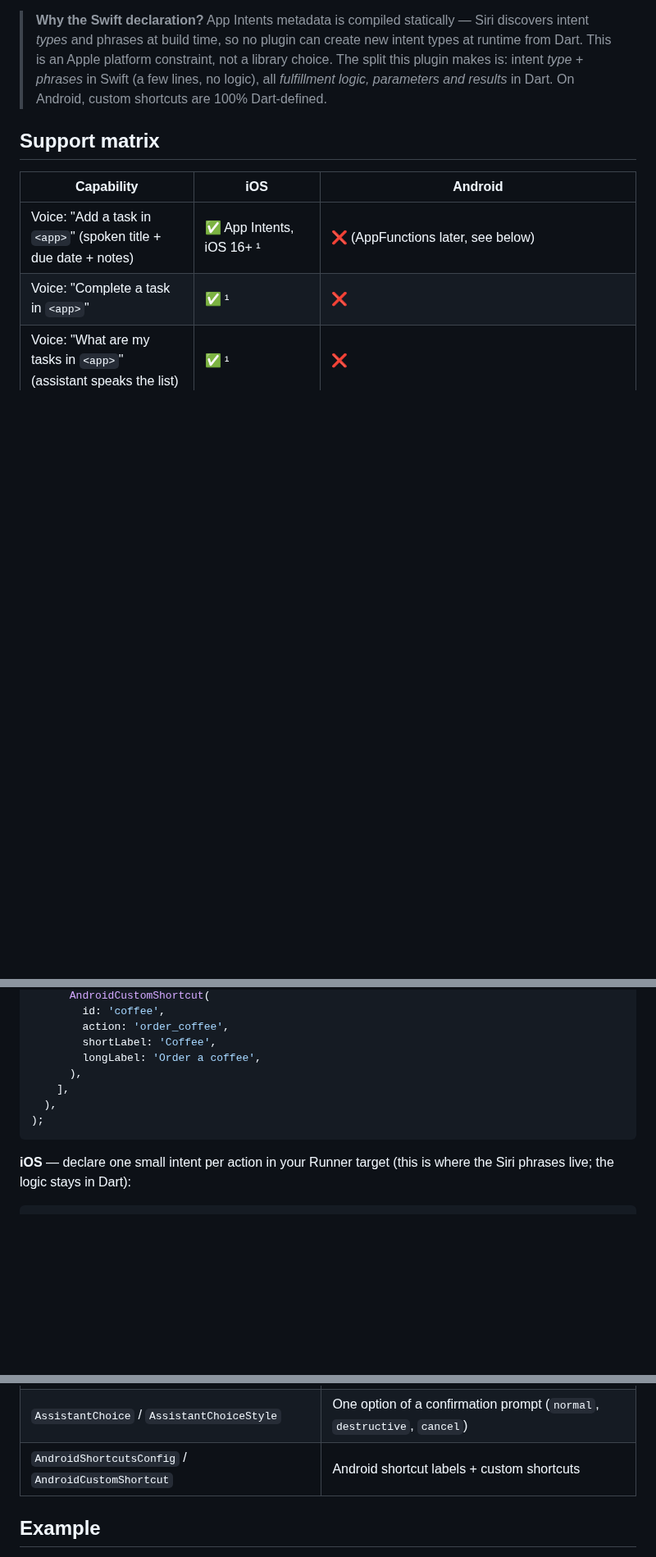
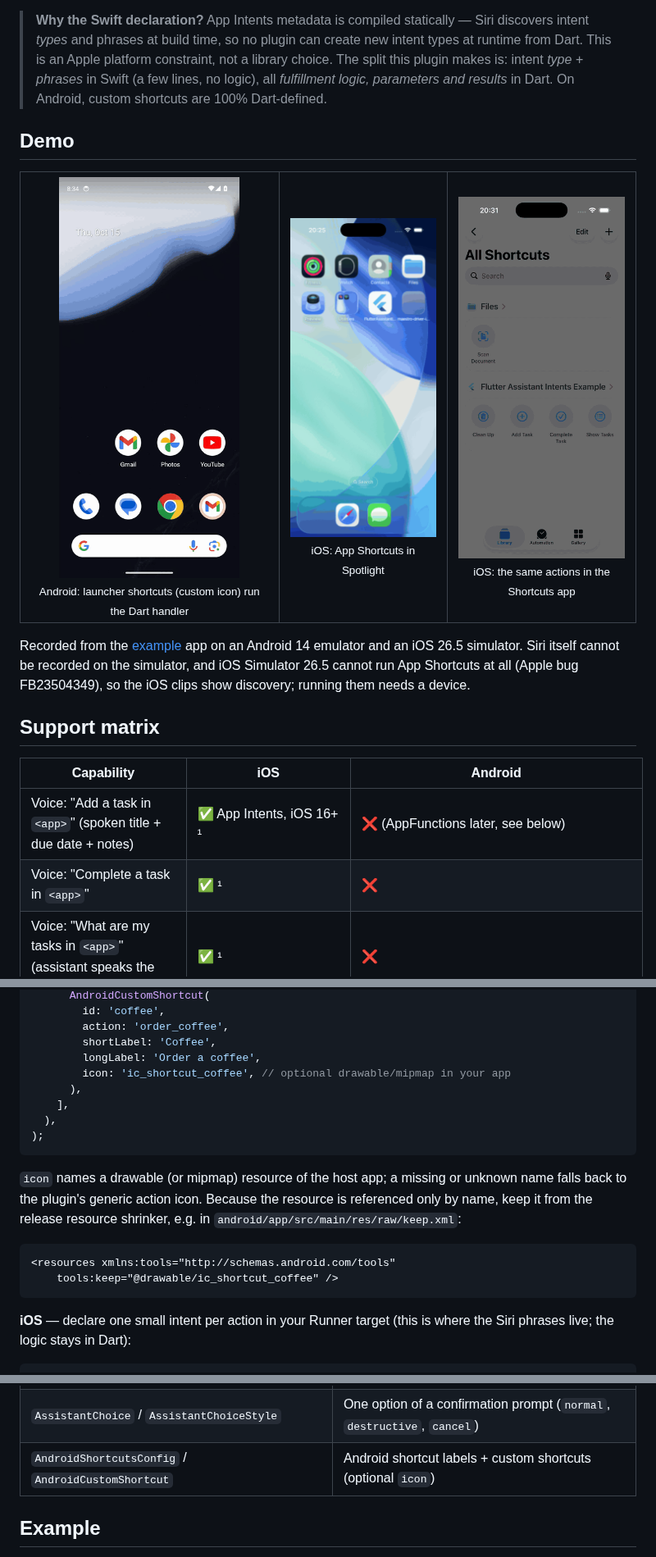
Before and after one commit to erykkruk/flutter_assistant_intents, a Markdown page: README.md, 3 parts joined by grey strips. Shown at 82% size. Drawn GitHub-style; pictures changed too: doc/media/android-shortcuts.gif (added), doc/media/ios-shortcuts-app.gif (added), doc/media/ios-spotlight.gif (added); blank space fills up the shorter version.

````diff
--- a/README.md
+++ b/README.md
@@ -23,6 +23,31 @@ Two layers, mix freely:
 > parameters and results* in Dart. On Android, custom shortcuts are 100%
 > Dart-defined.
 
+## Demo
+
+<table>
+  <tr>
+    <td align="center">
+      <img src="https://raw.githubusercontent.com/erykkruk/flutter_assistant_intents/main/doc/media/android-shortcuts.gif" width="220" alt="Android launcher long-press menu with the plugin's shortcuts; tapping Clear completed tasks opens the app, which shows the Dart handler's reply" />
+      <br /><sub>Android: launcher shortcuts (custom icon) run the Dart handler</sub>
+    </td>
+    <td align="center">
+      <img src="https://raw.githubusercontent.com/erykkruk/flutter_assistant_intents/main/doc/media/ios-spotlight.gif" width="220" alt="iOS Spotlight search showing the app's App Shortcuts Clean Up, Add Task and Complete Task as the top hit" />
+      <br /><sub>iOS: App Shortcuts in Spotlight</sub>
+    </td>
+    <td align="center">
+      <img src="https://raw.githubusercontent.com/erykkruk/flutter_assistant_intents/main/doc/media/ios-shortcuts-app.gif" width="220" alt="iOS Shortcuts app listing the example app's App Shortcuts: Clean Up, Add Task, Complete Task, Show Tasks" />
+      <br /><sub>iOS: the same actions in the Shortcuts app</sub>
+    </td>
+  </tr>
+</table>
+
+Recorded from the [example](example/lib/main.dart) app on an Android 14
+emulator and an iOS 26.5 simulator. Siri itself cannot be recorded on the
+simulator, and iOS Simulator 26.5 cannot run App Shortcuts at all (Apple
+bug FB23504349), so the iOS clips show discovery; running them needs a
+device.
+
 ## Support matrix
 
 | Capability | iOS | Android |
@@ -129,10 +155,21 @@ await AssistantIntents.instance.updateShortcuts(
         action: 'order_coffee',
         shortLabel: 'Coffee',
         longLabel: 'Order a coffee',
+        icon: 'ic_shortcut_coffee', // optional drawable/mipmap in your app
       ),
     ],
   ),
 );
+```
+
+`icon` names a drawable (or mipmap) resource of the host app; a missing or
+unknown name falls back to the plugin's generic action icon. Because the
+resource is referenced only by name, keep it from the release resource
+shrinker, e.g. in `android/app/src/main/res/raw/keep.xml`:
+
+```xml
+<resources xmlns:tools="http://schemas.android.com/tools"
+    tools:keep="@drawable/ic_shortcut_coffee" />
 ```
 
 **iOS** — declare one small intent per action in your Runner target (this is
@@ -457,7 +533,7 @@ If your `MainActivity` overrides `onNewIntent`, keep calling
 | `AssistantTask` | `id`, `title`, `dueDate?`, `isCompleted` |
 | `AssistantTaskResult` | `.success(message:, taskId:)` / `.failure(message)` / `.needsConfirmation(dialog:, options:)` |
 | `AssistantChoice` / `AssistantChoiceStyle` | One option of a confirmation prompt (`normal`, `destructive`, `cancel`) |
-| `AndroidShortcutsConfig` / `AndroidCustomShortcut` | Android shortcut labels + custom shortcuts |
+| `AndroidShortcutsConfig` / `AndroidCustomShortcut` | Android shortcut labels + custom shortcuts (optional `icon`) |
 
 ## Example
 
````
Also changed, not shown: other parts of README.md (+40 -0 lines), 6 other files.
